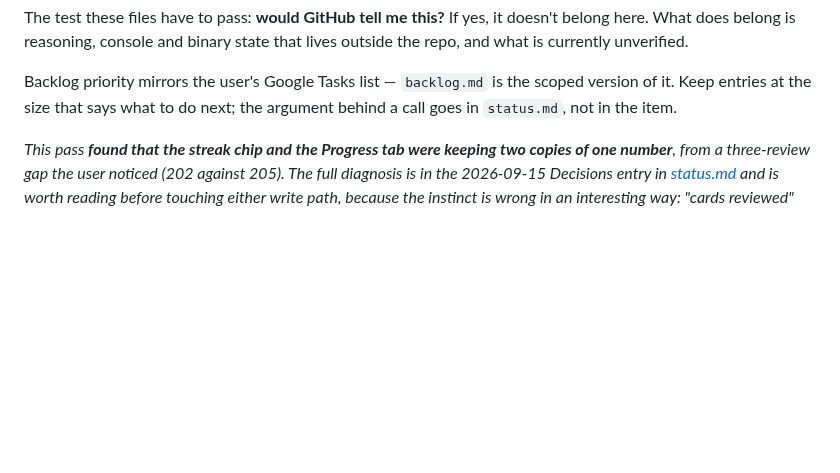
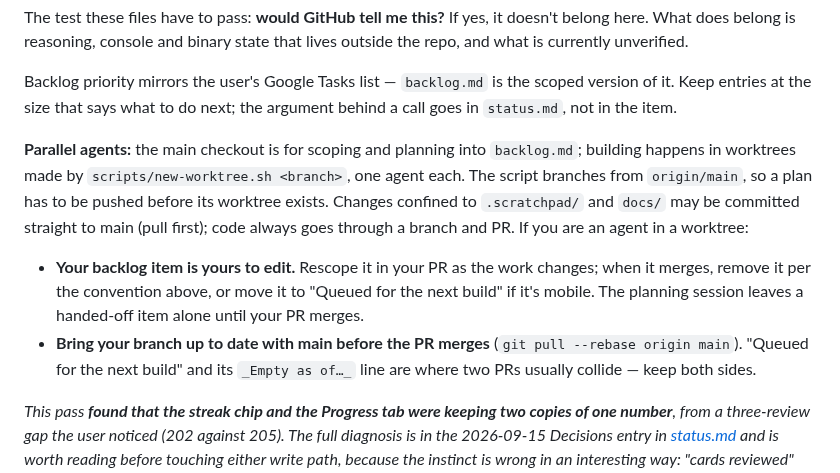
Before and after one commit to miinjaekim/amgi, a Markdown page: .scratchpad/README.md, the part around the change. GitHub-like rendering; blank space fills up the shorter version.

Commit message:
Note the parallel-agent workflow in the scratchpad README
Agents in worktrees own their backlog item and rebase on main before
merging; .scratchpad/ and docs/ changes may go straight to main.

Co-Authored-By: Claude Opus 5.5 <noreply@anthropic.com>

```diff
--- a/.scratchpad/README.md
+++ b/.scratchpad/README.md
@@ -121,6 +121,22 @@ lives outside the repo, and what is currently unverified.
 Backlog priority mirrors the user's Google Tasks list — `backlog.md` is the
 scoped version of it. Keep entries at the size that says what to do next; the
 argument behind a call goes in `status.md`, not in the item.
+
+**Parallel agents:** the main checkout is for scoping and planning into
+`backlog.md`; building happens in worktrees made by
+`scripts/new-worktree.sh <branch>`, one agent each. The script branches from
+`origin/main`, so a plan has to be pushed before its worktree exists. Changes
+confined to `.scratchpad/` and `docs/` may be committed straight to main (pull
+first); code always goes through a branch and PR. If you are an agent in a
+worktree:
+
+- **Your backlog item is yours to edit.** Rescope it in your PR as the work
+  changes; when it merges, remove it per the convention above, or move it to
+  "Queued for the next build" if it's mobile. The planning session leaves a
+  handed-off item alone until your PR merges.
+- **Bring your branch up to date with main before the PR merges**
+  (`git pull --rebase origin main`). "Queued for the next build" and its
+  `_Empty as of…_` line are where two PRs usually collide — keep both sides.
 
 _This pass **found that the streak chip and the Progress tab were keeping two
 copies of one number**, from a three-review gap the user noticed (202 against
```
